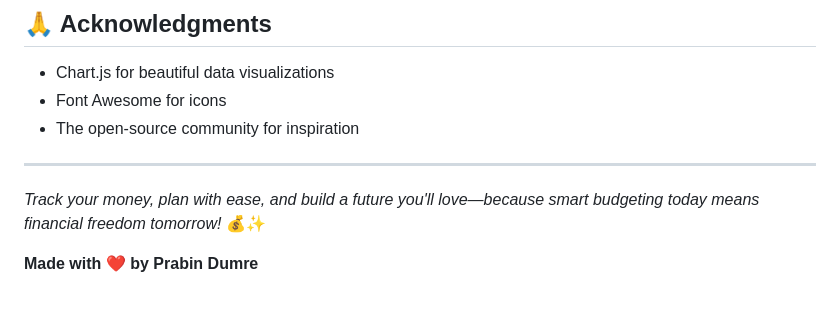
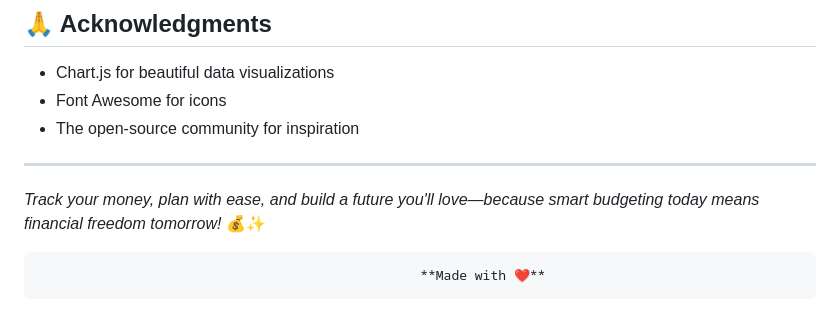
Before and after one commit to PrabinDumre/FinNote-Personal-Finance-Management-Application, a Markdown page: README.md, the part around the change. Drawn GitHub-style.

```diff
--- a/README.md
+++ b/README.md
@@ -171,4 +171,4 @@ For further collaboration, usage rights, or technical discussions, kindly contac
 
 *Track your money, plan with ease, and build a future you'll love—because smart budgeting today means financial freedom tomorrow!* 💰✨
 
-**Made with ❤️ by Prabin Dumre**
+                                                     **Made with ❤️**
```
